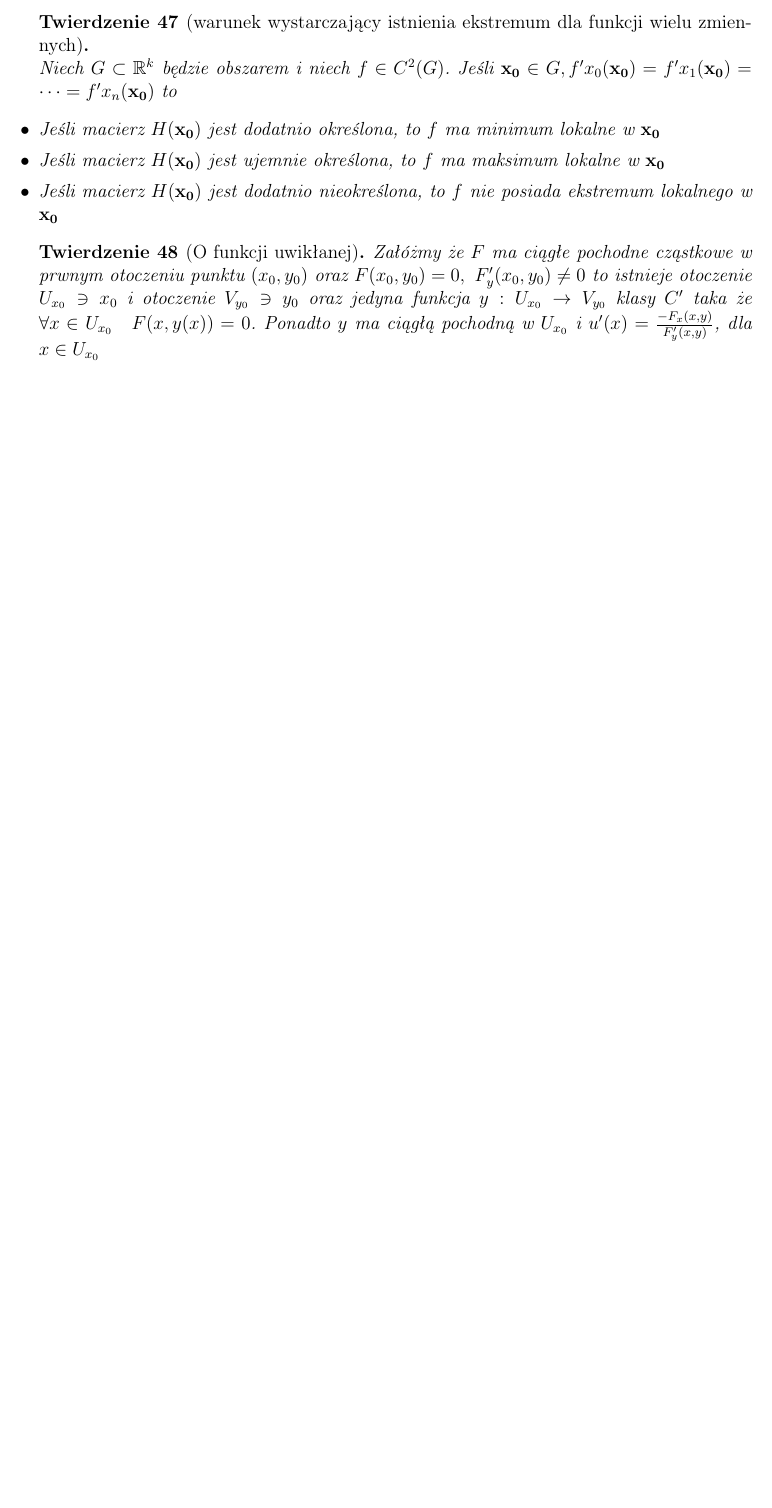
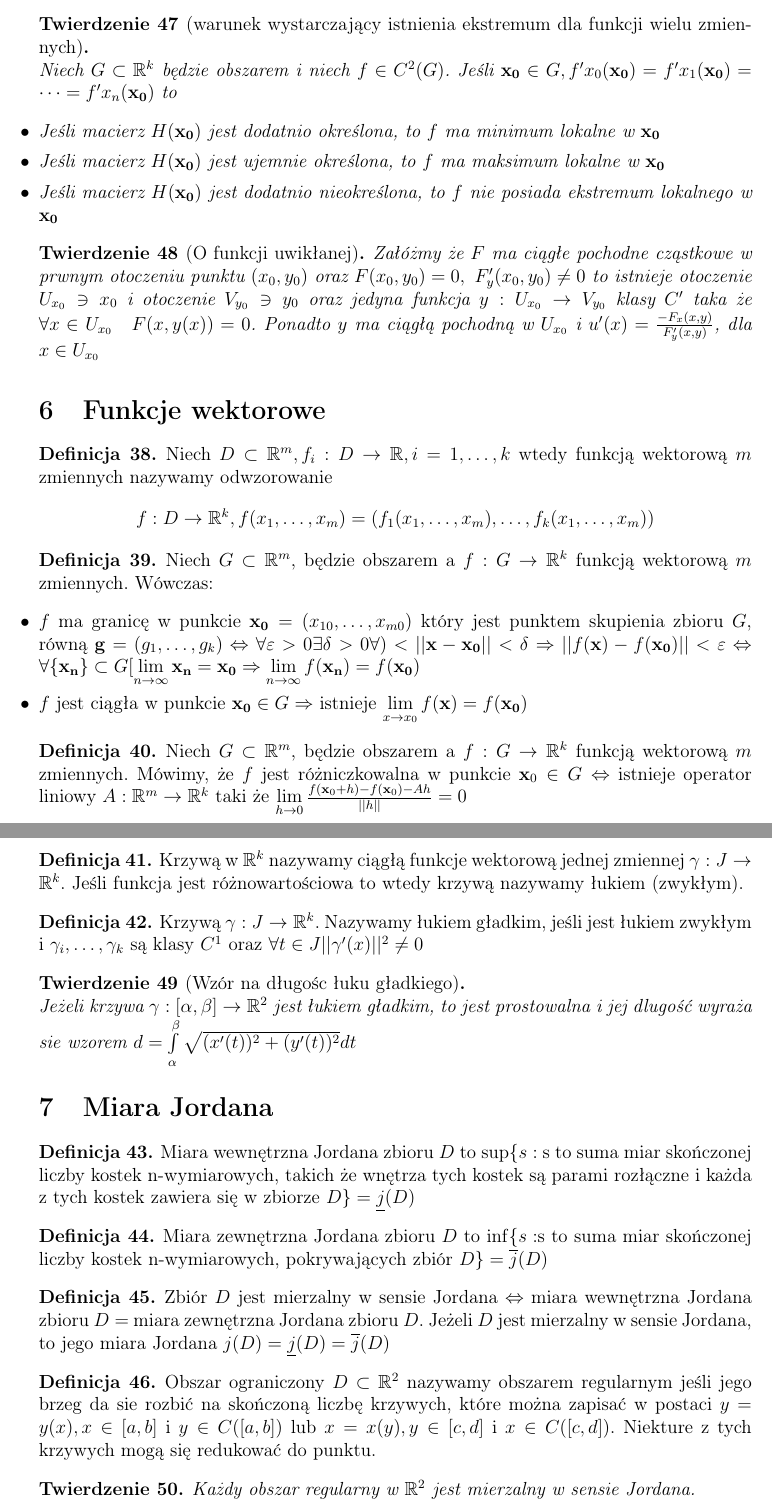
Before and after one commit to janisz/AM2, a LaTeX document (AM2_egz.tex): part of page 15 of 15 before the commit and two parts of pages 15 and 16 of 16 after it, the two joined at a grey line, cut so that both start at the same text, the shorter picture padded with empty space. Compiled offline with pdfLaTeX.

Commit message:
Dodano Funckje wektorowe i miarę Jordana

```diff
--- a/AM2_egz.tex
+++ b/AM2_egz.tex
@@ -671,4 +671,57 @@ Niech $G\subset \mathbb{R}^k$ będzie obszarem i niech $f\in C^2(G)$. Jeśli $\m
 Załóżmy że $F$ ma ciągłe pochodne cząstkowe w prwnym otoczeniu punktu $(x_0, y_0)$ oraz $F(x_0,y_0) = 0,~ F'_y(x_0,y_0) \neq 0$ to istnieje otoczenie $U_{x_0} \ni x_0$ i otoczenie $V_{y_0} \ni y_0$ oraz jedyna funkcja $y: U_{x_0} \to V_{y_0}$ klasy $C'$ taka że $\forall x\in U_{x_0} \quad F(x, y(x)) = 0$. Ponadto $y$ ma ciągłą pochodną w $U_{x_0}$ i $u'(x) = \frac{-F_x(x,y)}{F'_y(x,y)}$, dla $x\in U_{x_0}$
 \end{tw}
 
+
+
+\section{Funkcje wektorowe}
+\begin{df}
+Niech $D\subset\mathbb{R}^m, f_i: D\to\mathbb{R}, i=1,\dots ,k$ wtedy funkcją wektorową $m$ zmiennych nazywamy odwzorowanie $$f:D\to\mathbb{R}^k, f(x_1,\dots ,x_m) = (f_1(x_1,\dots ,x_m), \dots ,f_k(x_1,\dots ,x_m))$$
+\end{df}
+
+\begin{df}
+Niech $G\subset\mathbb{R}^m$, będzie obszarem a $f: G\to\mathbb{R}^k$ funkcją wektorową $m$ zmiennych. Wówczas:
+\begin{itemize}
+	\item $f$ ma granicę w punkcie $\mathbf{x_0} = (x_{10}, \dots ,x_{m0})$ który jest punktem skupienia zbioru $G$, równą $\mathbf{g} = (g_1, \dots , g_k) \Leftrightarrow \forall \varepsilon > 0 \exists \delta > 0 \forall )<||\mathbf{x}-\mathbf{x_0}||<\delta \Rightarrow ||f(\mathbf{x})-f(\mathbf{x_0})||<\varepsilon \Leftrightarrow \forall\{\mathbf{x_n}\}\subset G [\lim\limits_{n\to\infty}\mathbf{x_n} = \mathbf{x_0} \Rightarrow \lim\limits_{n\to\infty}f(\mathbf{x_n}) = f(\mathbf{x_0})$
+	\item $f$ jest ciągła w punkcie $\mathbf{x_0}\in G \Rightarrow$ istnieje $\lim\limits_{x\to x_0}f(\mathbf{x}) = f(\mathbf{x_0})$
+\end{itemize}
+\end{df}
+
+\begin{df}
+Niech $G\subset\mathbb{R}^m$, będzie obszarem a $f: G\to\mathbb{R}^k$ funkcją wektorową $m$ zmiennych. Mówimy, że $f$ jest różniczkowalna w punkcie $\mathbf{x}_0\in G \Leftrightarrow$ istnieje operator liniowy $A: \mathbb{R}^m \to \mathbb{R}^k$ taki że $\lim\limits_{h\to 0}\frac{f(\mathbf{x}_0+h)-f(\mathbf{x}_0)-Ah}{||h||} = 0$
+\end{df}
+
+\begin{df}
+Krzywą w $\mathbb{R}^k$ nazywamy ciągłą funkcje wektorową jednej zmiennej $\gamma: J\to\mathbb{R}^k$. Jeśli funkcja jest różnowartościowa to wtedy krzywą nazywamy łukiem (zwykłym).
+\end{df}
+\begin{df}
+Krzywą $\gamma: J\to\mathbb{R}^k$. Nazywamy łukiem gładkim, jeśli jest łukiem zwykłym i $\gamma_i, \dots ,\gamma_k$ są klasy $C^1$ oraz $\forall t\in J ||\gamma '(x)||^2 \neq 0$
+\end{df}
+
+\begin{tw}[Wzór na długośc łuku gładkiego]~\\
+Jeżeli krzywa $\gamma :[\alpha , \beta ] \to\mathbb{R}^2$ jest łukiem gładkim, to jest prostowalna i jej dlugość wyraża sie wzorem $d = \int\limits_\alpha^\beta \sqrt{(x'(t))^2 + (y'(t))^2}dt$
+\end{tw}
+
+\section{Miara Jordana}
+\begin{df}
+Miara wewnętrzna Jordana zbioru $D$ to $\sup\{s:$ s to suma miar skończonej liczby kostek n-wymiarowych, takich że wnętrza tych kostek są parami rozłączne i każda z tych kostek zawiera się w zbiorze $D\} = \underline{j}(D)$
+\end{df}
+\begin{df}
+Miara zewnętrzna Jordana zbioru $D$ to $\inf\{s: $s to suma miar skończonej liczby kostek n-wymiarowych, pokrywających zbiór $ D\} = \overline{j}(D)$
+\end{df}
+
+\begin{df}
+Zbiór $D$ jest mierzalny w sensie Jordana $\Leftrightarrow$ miara wewnętrzna Jordana zbioru $D = $ miara zewnętrzna Jordana zbioru $D$.
+Jeżeli $D$ jest mierzalny w sensie Jordana, to jego miara Jordana $j(D) = \underline{j}(D) = \overline{j}(D)$
+\end{df}
+
+\begin{df}
+Obszar ograniczony $D\subset \mathbb{R}^2$ nazywamy obszarem regularnym jeśli jego brzeg da sie rozbić na skończoną liczbę krzywych, które można zapisać w postaci $y=y(x), x\in [a,b]$ i $y\in C([a,b])$ lub $x=x(y), y\in [c,d]$ i $x\in C([c,d])$. Niekture z tych krzywych mogą się redukować do punktu.
+\end{df}
+\begin{tw}
+Każdy obszar regularny w $\mathbb{R}^2$ jest mierzalny w sensie Jordana.
+\begin{proof}
+Brzeg każdego obszaru regularnego w $\mathbb{R}^2$ ma miarę Jordana równą 0. Wynika to z definicji i tego że $y=f(x), x\in [a,b]$ i $y\in C([a,b])$ ma miarę Jordana w $\mathbb{R}^2$ równą $0$
+\end{proof}
+\end{tw}
+
 \end{document}
```
